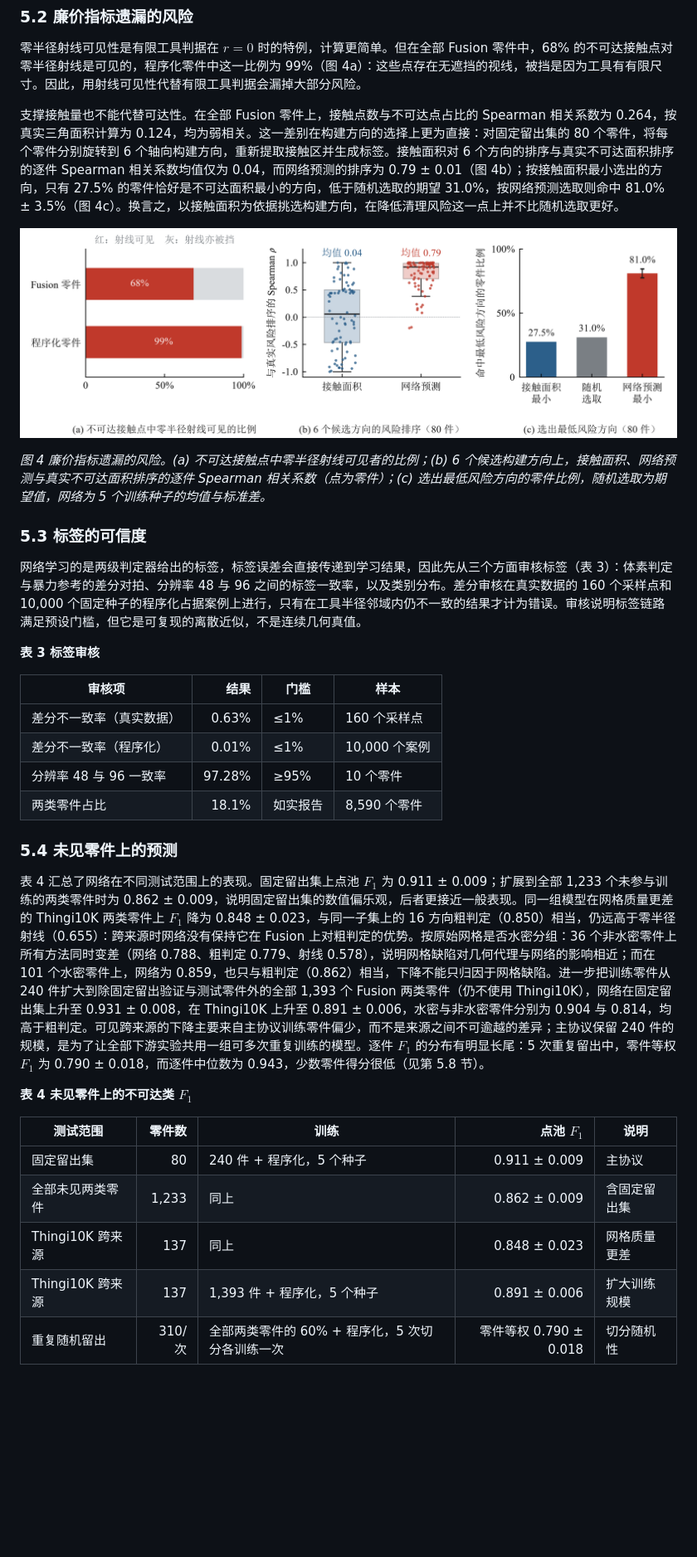
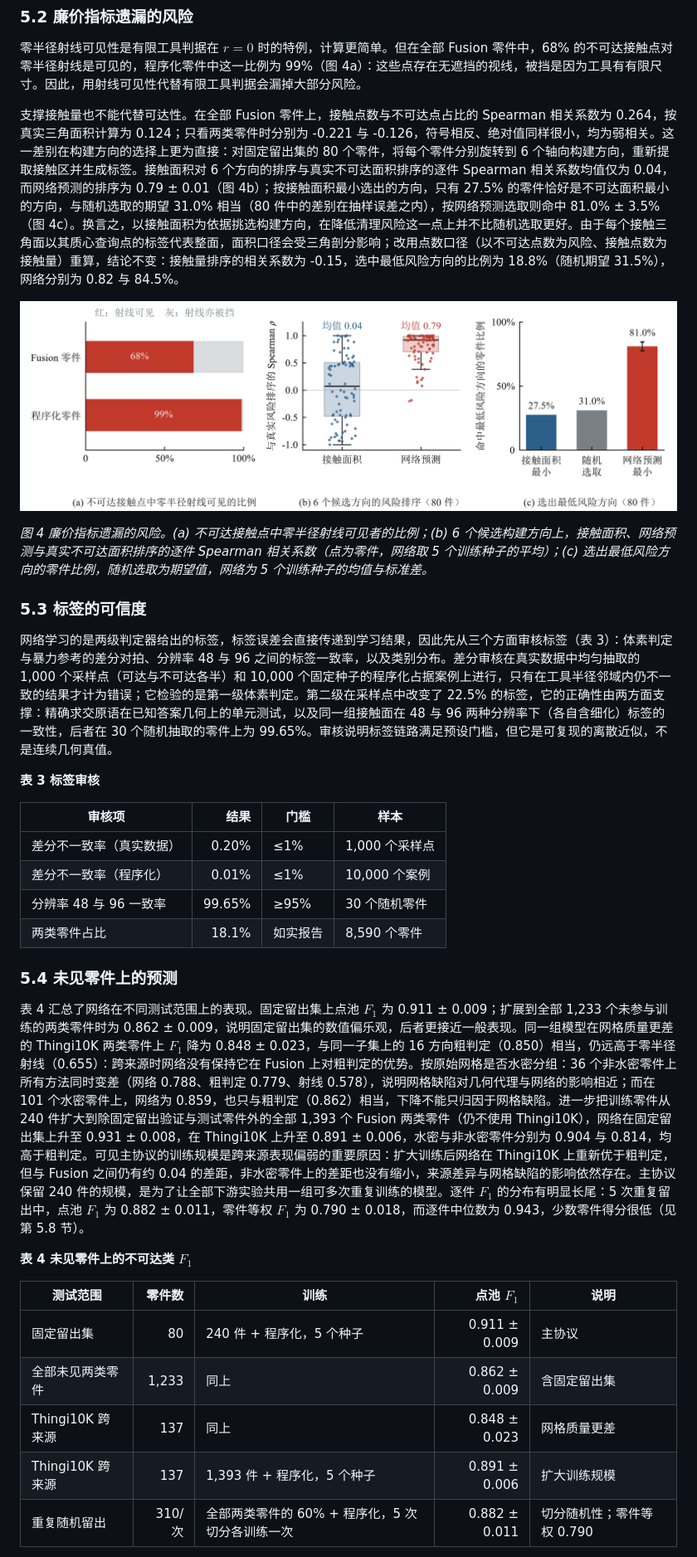
Before and after one commit to OzzieNicholas/SAF, a Markdown page: paper/manuscript/论文正文.md, the part around one of its changes. Shown at 83% size. Rendered like a GitHub page; pictures changed too: paper/figures/proxy_failure.png; blank space fills up the shorter version.

```diff
--- a/paper/manuscript/论文正文.md
+++ b/paper/manuscript/论文正文.md
@@ -176,28 +176,28 @@ $$
 
 零半径射线可见性是有限工具判据在 $r=0$ 时的特例，计算更简单。但在全部 Fusion 零件中，68% 的不可达接触点对零半径射线是可见的，程序化零件中这一比例为 99%（图 4a）：这些点存在无遮挡的视线，被挡是因为工具有有限尺寸。因此，用射线可见性代替有限工具判据会漏掉大部分风险。
 
-支撑接触量也不能代替可达性。在全部 Fusion 零件上，接触点数与不可达点占比的 Spearman 相关系数为 0.264，按真实三角面积计算为 0.124，均为弱相关。这一差别在构建方向的选择上更为直接：对固定留出集的 80 个零件，将每个零件分别旋转到 6 个轴向构建方向，重新提取接触区并生成标签。接触面积对 6 个方向的排序与真实不可达面积排序的逐件 Spearman 相关系数均值仅为 0.04，而网络预测的排序为 0.79 ± 0.01（图 4b）；按接触面积最小选出的方向，只有 27.5% 的零件恰好是不可达面积最小的方向，低于随机选取的期望 31.0%，按网络预测选取则命中 81.0% ± 3.5%（图 4c）。换言之，以接触面积为依据挑选构建方向，在降低清理风险这一点上并不比随机选取更好。
+支撑接触量也不能代替可达性。在全部 Fusion 零件上，接触点数与不可达点占比的 Spearman 相关系数为 0.264，按真实三角面积计算为 0.124；只看两类零件时分别为 -0.221 与 -0.126，符号相反、绝对值同样很小，均为弱相关。这一差别在构建方向的选择上更为直接：对固定留出集的 80 个零件，将每个零件分别旋转到 6 个轴向构建方向，重新提取接触区并生成标签。接触面积对 6 个方向的排序与真实不可达面积排序的逐件 Spearman 相关系数均值仅为 0.04，而网络预测的排序为 0.79 ± 0.01（图 4b）；按接触面积最小选出的方向，只有 27.5% 的零件恰好是不可达面积最小的方向，与随机选取的期望 31.0% 相当（80 件中的差别在抽样误差之内），按网络预测选取则命中 81.0% ± 3.5%（图 4c）。换言之，以接触面积为依据挑选构建方向，在降低清理风险这一点上并不比随机选取更好。由于每个接触三角面以其质心查询点的标签代表整面，面积口径会受三角剖分影响；改用点数口径（以不可达点数为风险、接触点数为接触量）重算，结论不变：接触量排序的相关系数为 -0.15，选中最低风险方向的比例为 18.8%（随机期望 31.5%），网络分别为 0.82 与 84.5%。
 
 ![图 4 廉价指标遗漏的风险](../figures/proxy_failure.png)
 
-*图 4  廉价指标遗漏的风险。(a) 不可达接触点中零半径射线可见者的比例；(b) 6 个候选构建方向上，接触面积、网络预测与真实不可达面积排序的逐件 Spearman 相关系数（点为零件）；(c) 选出最低风险方向的零件比例，随机选取为期望值，网络为 5 个训练种子的均值与标准差。*
+*图 4  廉价指标遗漏的风险。(a) 不可达接触点中零半径射线可见者的比例；(b) 6 个候选构建方向上，接触面积、网络预测与真实不可达面积排序的逐件 Spearman 相关系数（点为零件，网络取 5 个训练种子的平均）；(c) 选出最低风险方向的零件比例，随机选取为期望值，网络为 5 个训练种子的均值与标准差。*
 
 ### 5.3 标签的可信度
 
-网络学习的是两级判定器给出的标签，标签误差会直接传递到学习结果，因此先从三个方面审核标签（表 3）：体素判定与暴力参考的差分对拍、分辨率 48 与 96 之间的标签一致率，以及类别分布。差分审核在真实数据的 160 个采样点和 10,000 个固定种子的程序化占据案例上进行，只有在工具半径邻域内仍不一致的结果才计为错误。审核说明标签链路满足预设门槛，但它是可复现的离散近似，不是连续几何真值。
+网络学习的是两级判定器给出的标签，标签误差会直接传递到学习结果，因此先从三个方面审核标签（表 3）：体素判定与暴力参考的差分对拍、分辨率 48 与 96 之间的标签一致率，以及类别分布。差分审核在真实数据中均匀抽取的 1,000 个采样点（可达与不可达各半）和 10,000 个固定种子的程序化占据案例上进行，只有在工具半径邻域内仍不一致的结果才计为错误；它检验的是第一级体素判定。第二级在采样点中改变了 22.5% 的标签，它的正确性由两方面支撑：精确求交原语在已知答案几何上的单元测试，以及同一组接触面在 48 与 96 两种分辨率下（各自含细化）标签的一致性，后者在 30 个随机抽取的零件上为 99.65%。审核说明标签链路满足预设门槛，但它是可复现的离散近似，不是连续几何真值。
 
 **表 3  标签审核**
 
 | 审核项 | 结果 | 门槛 | 样本 |
 |---|---:|---|---|
-| 差分不一致率（真实数据） | 0.63% | ≤1% | 160 个采样点 |
+| 差分不一致率（真实数据） | 0.20% | ≤1% | 1,000 个采样点 |
 | 差分不一致率（程序化） | 0.01% | ≤1% | 10,000 个案例 |
-| 分辨率 48 与 96 一致率 | 97.28% | ≥95% | 10 个零件 |
+| 分辨率 48 与 96 一致率 | 99.65% | ≥95% | 30 个随机零件 |
 | 两类零件占比 | 18.1% | 如实报告 | 8,590 个零件 |
 
 ### 5.4 未见零件上的预测
 
-表 4 汇总了网络在不同测试范围上的表现。固定留出集上点池 $F_1$ 为 0.911 ± 0.009；扩展到全部 1,233 个未参与训练的两类零件时为 0.862 ± 0.009，说明固定留出集的数值偏乐观，后者更接近一般表现。同一组模型在网格质量更差的 Thingi10K 两类零件上 $F_1$ 降为 0.848 ± 0.023，与同一子集上的 16 方向粗判定（0.850）相当，仍远高于零半径射线（0.655）：跨来源时网络没有保持它在 Fusion 上对粗判定的优势。按原始网格是否水密分组：36 个非水密零件上所有方法同时变差（网络 0.788、粗判定 0.779、射线 0.578），说明网格缺陷对几何代理与网络的影响相近；而在 101 个水密零件上，网络为 0.859，也只与粗判定（0.862）相当，下降不能只归因于网格缺陷。进一步把训练零件从 240 件扩大到除固定留出验证与测试零件外的全部 1,393 个 Fusion 两类零件（仍不使用 Thingi10K），网络在固定留出集上升至 0.931 ± 0.008，在 Thingi10K 上升至 0.891 ± 0.006，水密与非水密零件分别为 0.904 与 0.814，均高于粗判定。可见跨来源的下降主要来自主协议训练零件偏少，而不是来源之间不可逾越的差异；主协议保留 240 件的规模，是为了让全部下游实验共用一组可多次重复训练的模型。逐件 $F_1$ 的分布有明显长尾：5 次重复留出中，零件等权 $F_1$ 为 0.790 ± 0.018，而逐件中位数为 0.943，少数零件得分很低（见第 5.8 节）。
+表 4 汇总了网络在不同测试范围上的表现。固定留出集上点池 $F_1$ 为 0.911 ± 0.009；扩展到全部 1,233 个未参与训练的两类零件时为 0.862 ± 0.009，说明固定留出集的数值偏乐观，后者更接近一般表现。同一组模型在网格质量更差的 Thingi10K 两类零件上 $F_1$ 降为 0.848 ± 0.023，与同一子集上的 16 方向粗判定（0.850）相当，仍远高于零半径射线（0.655）：跨来源时网络没有保持它在 Fusion 上对粗判定的优势。按原始网格是否水密分组：36 个非水密零件上所有方法同时变差（网络 0.788、粗判定 0.779、射线 0.578），说明网格缺陷对几何代理与网络的影响相近；而在 101 个水密零件上，网络为 0.859，也只与粗判定（0.862）相当，下降不能只归因于网格缺陷。进一步把训练零件从 240 件扩大到除固定留出验证与测试零件外的全部 1,393 个 Fusion 两类零件（仍不使用 Thingi10K），网络在固定留出集上升至 0.931 ± 0.008，在 Thingi10K 上升至 0.891 ± 0.006，水密与非水密零件分别为 0.904 与 0.814，均高于粗判定。可见主协议的训练规模是跨来源表现偏弱的重要原因：扩大训练后网络在 Thingi10K 上重新优于粗判定，但与 Fusion 之间仍有约 0.04 的差距，非水密零件上的差距也没有缩小，来源差异与网格缺陷的影响依然存在。主协议保留 240 件的规模，是为了让全部下游实验共用一组可多次重复训练的模型。逐件 $F_1$ 的分布有明显长尾：5 次重复留出中，点池 $F_1$ 为 0.882 ± 0.011，零件等权 $F_1$ 为 0.790 ± 0.018，而逐件中位数为 0.943，少数零件得分很低（见第 5.8 节）。
 
 **表 4  未见零件上的不可达类 $F_1$**
 
@@ -207,5 +207,5 @@ $$
 | 全部未见两类零件 | 1,233 | 同上 | 0.862 ± 0.009 | 含固定留出集 |
 | Thingi10K 跨来源 | 137 | 同上 | 0.848 ± 0.023 | 网格质量更差 |
 | Thingi10K 跨来源 | 137 | 1,393 件 + 程序化，5 个种子 | 0.891 ± 0.006 | 扩大训练规模 |
-| 重复随机留出 | 310/次 | 全部两类零件的 60% + 程序化，5 次切分各训练一次 | 零件等权 0.790 ± 0.018 | 切分随机性 |
+| 重复随机留出 | 310/次 | 全部两类零件的 60% + 程序化，5 次切分各训练一次 | 0.882 ± 0.011 | 切分随机性；零件等权 0.790 |
 
```
Also changed, not shown: other parts of paper/manuscript/论文正文.md (+11 -11 lines), governance/结果账本.md (+6 -5 lines), paper/evidence/证据清单.md (+4 -4 lines), paper/figures/orientation_case.png, 4 other files.
